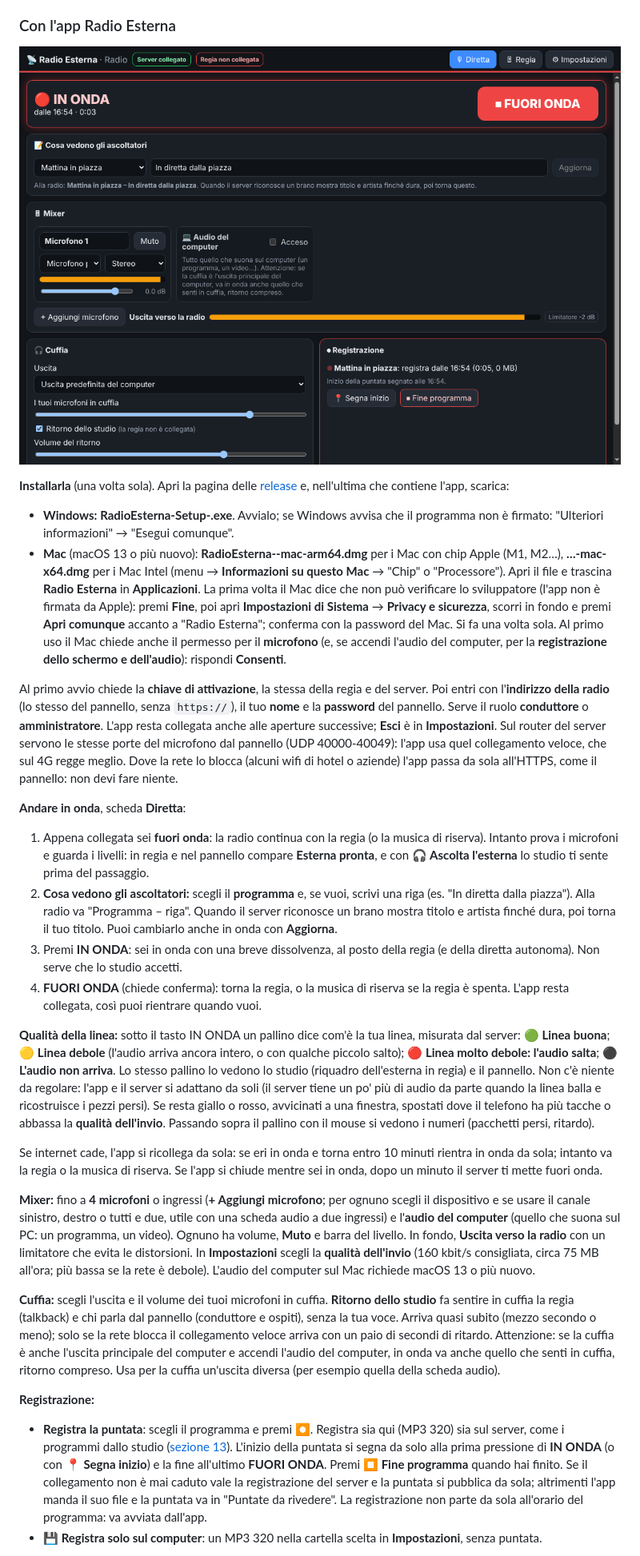
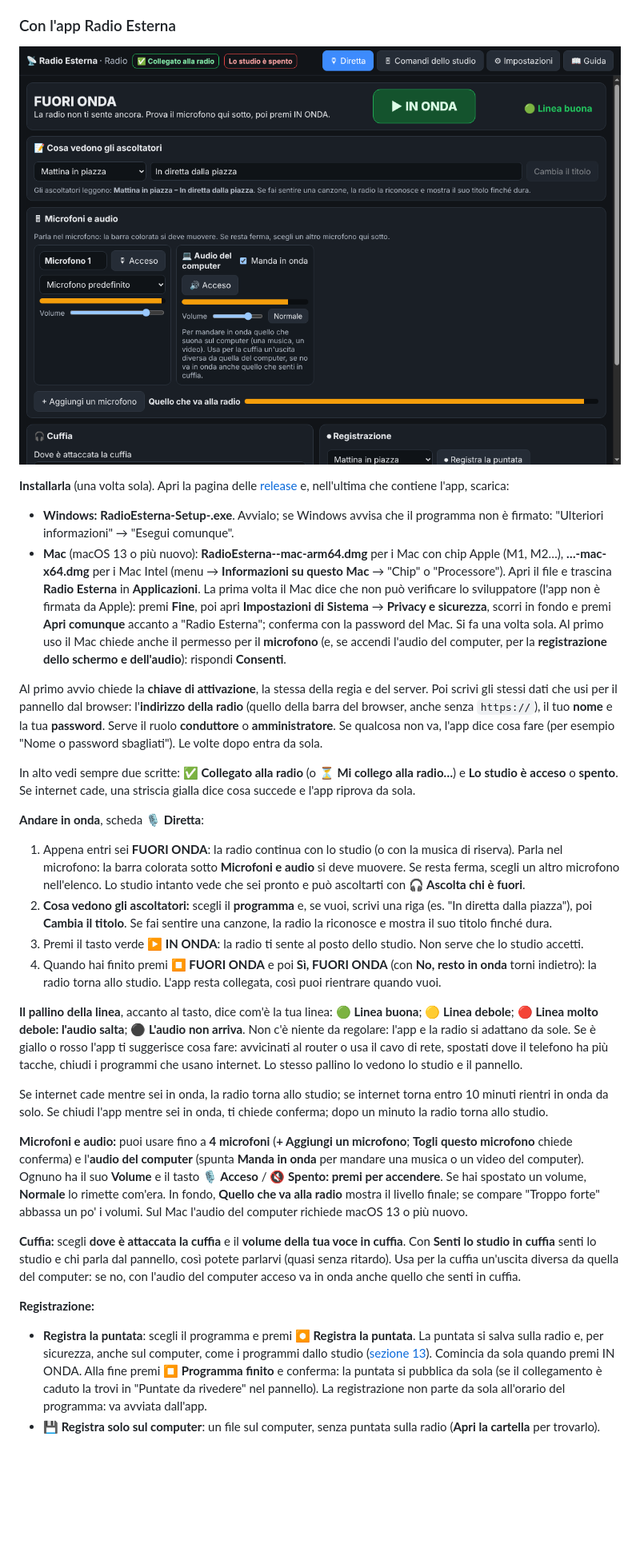
Before and after one commit to crybakk/radiosoftware, a Markdown page: docs/GUIDA.md, the part around one of its changes. Shown at 80% size. Rendered like a GitHub page; pictures changed too: docs/immagini/esterna-diretta.png; blank space fills up the shorter version.

```diff
--- a/docs/GUIDA.md
+++ b/docs/GUIDA.md
@@ -225,59 +225,54 @@ e, nell'ultima che contiene l'app, scarica:
   Si fa una volta sola. Al primo uso il Mac chiede anche il permesso per il **microfono** (e, se accendi l'audio del
   computer, per la **registrazione dello schermo e dell'audio**): rispondi **Consenti**.
 
-Al primo avvio chiede la **chiave di attivazione**, la stessa della regia e del server. Poi entri con l'**indirizzo
-della radio** (lo stesso del pannello, senza `https://`), il tuo **nome** e la **password** del pannello. Serve il
-ruolo **conduttore** o **amministratore**. L'app resta collegata anche alle aperture successive; **Esci** è in
-**Impostazioni**. Sul router del server servono le stesse porte del microfono dal pannello (UDP 40000-40049): l'app
-usa quel collegamento veloce, che sul 4G regge meglio. Dove la rete lo blocca (alcuni wifi di hotel o aziende)
-l'app passa da sola all'HTTPS, come il pannello: non devi fare niente.
+Al primo avvio chiede la **chiave di attivazione**, la stessa della regia e del server. Poi scrivi gli stessi
+dati che usi per il pannello dal browser: l'**indirizzo della radio** (quello della barra del browser, anche senza
+`https://`), il tuo **nome** e la tua **password**. Serve il ruolo **conduttore** o **amministratore**. Se
+qualcosa non va, l'app dice cosa fare (per esempio "Nome o password sbagliati"). Le volte dopo entra da sola.
 
-**Andare in onda**, scheda **Diretta**:
+In alto vedi sempre due scritte: **✅ Collegato alla radio** (o **⏳ Mi collego alla radio…**) e **Lo studio è
+acceso** o **spento**. Se internet cade, una striscia gialla dice cosa succede e l'app riprova da sola.
 
-1. Appena collegata sei **fuori onda**: la radio continua con la regia (o la musica di riserva). Intanto prova i
-   microfoni e guarda i livelli: in regia e nel pannello compare **Esterna pronta**, e con **🎧 Ascolta l'esterna**
-   lo studio ti sente prima del passaggio.
+**Andare in onda**, scheda **🎙 Diretta**:
+
+1. Appena entri sei **FUORI ONDA**: la radio continua con lo studio (o con la musica di riserva). Parla nel
+   microfono: la barra colorata sotto **Microfoni e audio** si deve muovere. Se resta ferma, scegli un altro
+   microfono nell'elenco. Lo studio intanto vede che sei pronto e può ascoltarti con **🎧 Ascolta chi è fuori**.
 2. **Cosa vedono gli ascoltatori:** scegli il **programma** e, se vuoi, scrivi una riga (es. "In diretta dalla
-   piazza"). Alla radio va "Programma – riga". Quando il server riconosce un brano mostra titolo e artista finché
-   dura, poi torna il tuo titolo. Puoi cambiarlo anche in onda con **Aggiorna**.
-3. Premi **IN ONDA**: sei in onda con una breve dissolvenza, al posto della regia (e della diretta autonoma). Non
-   serve che lo studio accetti.
-4. **FUORI ONDA** (chiede conferma): torna la regia, o la musica di riserva se la regia è spenta. L'app resta
-   collegata, così puoi rientrare quando vuoi.
+   piazza"), poi **Cambia il titolo**. Se fai sentire una canzone, la radio la riconosce e mostra il suo titolo
+   finché dura.
+3. Premi il tasto verde **▶ IN ONDA**: la radio ti sente al posto dello studio. Non serve che lo studio accetti.
+4. Quando hai finito premi **⏹ FUORI ONDA** e poi **Sì, FUORI ONDA** (con **No, resto in onda** torni indietro):
+   la radio torna allo studio. L'app resta collegata, così puoi rientrare quando vuoi.
 
-**Qualità della linea:** sotto il tasto IN ONDA un pallino dice com'è la tua linea, misurata dal server:
-🟢 **Linea buona**; 🟡 **Linea debole** (l'audio arriva ancora intero, o con qualche piccolo salto); 🔴 **Linea
-molto debole: l'audio salta**; ⚫ **L'audio non arriva**. Lo stesso pallino lo vedono lo studio (riquadro
-dell'esterna in regia) e il pannello. Non c'è niente da regolare: l'app e il server si adattano da soli (il
-server tiene un po' più di audio da parte quando la linea balla e ricostruisce i pezzi persi). Se resta giallo o
-rosso, avvicinati a una finestra, spostati dove il telefono ha più tacche o abbassa la **qualità dell'invio**.
-Passando sopra il pallino con il mouse si vedono i numeri (pacchetti persi, ritardo).
+**Il pallino della linea**, accanto al tasto, dice com'è la tua linea: 🟢 **Linea buona**; 🟡 **Linea debole**;
+🔴 **Linea molto debole: l'audio salta**; ⚫ **L'audio non arriva**. Non c'è niente da regolare: l'app e la radio
+si adattano da sole. Se è giallo o rosso l'app ti suggerisce cosa fare: avvicinati al router o usa il cavo di
+rete, spostati dove il telefono ha più tacche, chiudi i programmi che usano internet. Lo stesso pallino lo vedono
+lo studio e il pannello.
 
-Se internet cade, l'app si ricollega da sola: se eri in onda e torna entro 10 minuti rientra in onda da sola;
-intanto va la regia o la musica di riserva. Se l'app si chiude mentre sei in onda, dopo un minuto il server ti
-mette fuori onda.
+Se internet cade mentre sei in onda, la radio torna allo studio; se internet torna entro 10 minuti rientri in onda
+da solo. Se chiudi l'app mentre sei in onda, ti chiede conferma; dopo un minuto la radio torna allo studio.
 
-**Mixer:** fino a **4 microfoni** o ingressi (**+ Aggiungi microfono**; per ognuno scegli il dispositivo e se usare
-il canale sinistro, destro o tutti e due, utile con una scheda audio a due ingressi) e l'**audio del computer**
-(quello che suona sul PC: un programma, un video). Ognuno ha volume, **Muto** e barra del livello. In fondo,
-**Uscita verso la radio** con un limitatore che evita le distorsioni. In **Impostazioni** scegli la **qualità
-dell'invio** (160 kbit/s consigliata, circa 75 MB all'ora; più bassa se la rete è debole). L'audio del computer
-sul Mac richiede macOS 13 o più nuovo.
+**Microfoni e audio:** puoi usare fino a **4 microfoni** (**+ Aggiungi un microfono**; **Togli questo
+microfono** chiede conferma) e l'**audio del computer** (spunta **Manda in onda** per mandare una musica o un
+video del computer). Ognuno ha il suo **Volume** e il tasto **🎙 Acceso** / **🔇 Spento: premi per accendere**. Se
+hai spostato un volume, **Normale** lo rimette com'era. In fondo, **Quello che va alla radio** mostra il livello
+finale; se compare "Troppo forte" abbassa un po' i volumi. Sul Mac l'audio del computer richiede macOS 13 o più
+nuovo.
 
-**Cuffia:** scegli l'uscita e il volume dei tuoi microfoni in cuffia. **Ritorno dello studio** fa sentire in
-cuffia la regia (talkback) e chi parla dal pannello (conduttore e ospiti), senza la tua voce. Arriva quasi
-subito (mezzo secondo o meno); solo se la rete blocca il collegamento veloce arriva con un paio di secondi di
-ritardo. Attenzione: se la cuffia è anche l'uscita principale del
-computer e accendi l'audio del computer, in onda va anche quello che senti in cuffia, ritorno compreso. Usa per la
-cuffia un'uscita diversa (per esempio quella della scheda audio).
+**Cuffia:** scegli **dove è attaccata la cuffia** e il **volume della tua voce in cuffia**. Con **Senti lo studio
+in cuffia** senti lo studio e chi parla dal pannello, così potete parlarvi (quasi senza ritardo). Usa per la cuffia
+un'uscita diversa da quella del computer: se no, con l'audio del computer acceso va in onda anche quello che senti
+in cuffia.
 
 **Registrazione:**
 
-- **Registra la puntata**: scegli il programma e premi **⏺**. Registra sia qui (MP3 320) sia sul server, come i
-  programmi dallo studio ([sezione 13](#programmi-fatti-dallo-studio)). L'inizio della puntata si segna da solo
-  alla prima pressione di **IN ONDA** (o con **📍 Segna inizio**) e la fine all'ultimo **FUORI ONDA**. Premi
-  **⏹ Fine programma** quando hai finito. Se il collegamento non è mai caduto vale la registrazione del server e la
-  puntata si pubblica da sola; altrimenti l'app manda il suo file e la puntata va in "Puntate da rivedere". La
-  registrazione non parte da sola all'orario del programma: va avviata dall'app.
-- **💾 Registra solo sul computer**: un MP3 320 nella cartella scelta in **Impostazioni**, senza puntata.
+- **Registra la puntata**: scegli il programma e premi **⏺ Registra la puntata**. La puntata si salva sulla radio
+  e, per sicurezza, anche sul computer, come i programmi dallo studio
+  ([sezione 13](#programmi-fatti-dallo-studio)). Comincia da sola quando premi IN ONDA. Alla fine premi **⏹
+  Programma finito** e conferma: la puntata si pubblica da sola (se il collegamento è caduto la trovi in "Puntate
+  da rivedere" nel pannello). La registrazione non parte da sola all'orario del programma: va avviata dall'app.
+- **💾 Registra solo sul computer**: un file sul computer, senza puntata sulla radio (**Apri la cartella** per
+  trovarlo).
 
```
Also changed, not shown: other parts of docs/GUIDA.md (+23 -13 lines), novita/2026-11-27-radio-esterna-semplice.md (added, +15 -0 lines), 16 other files.
